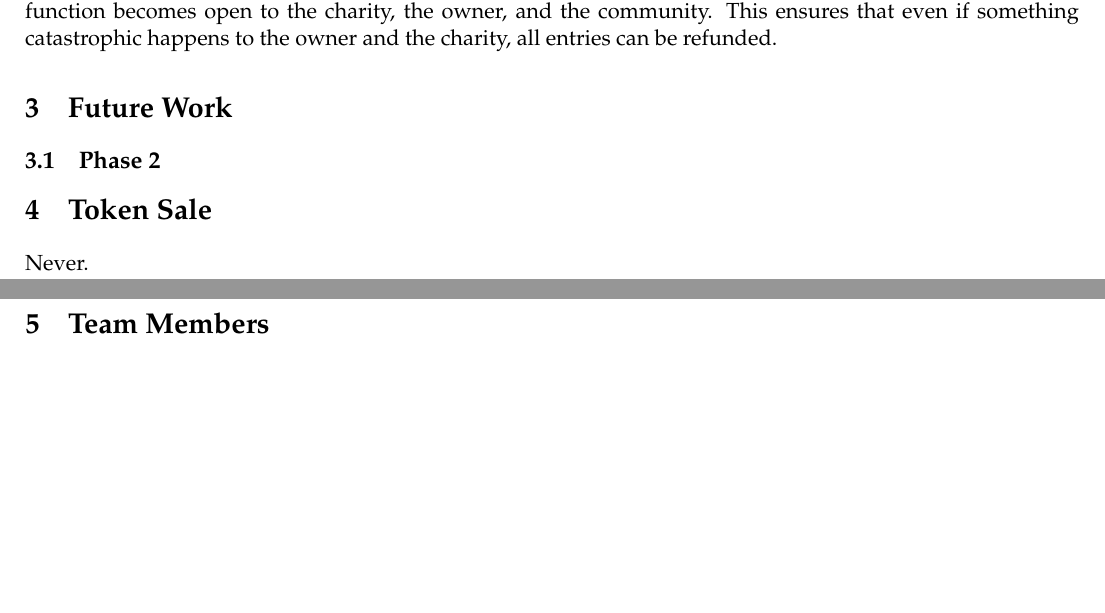
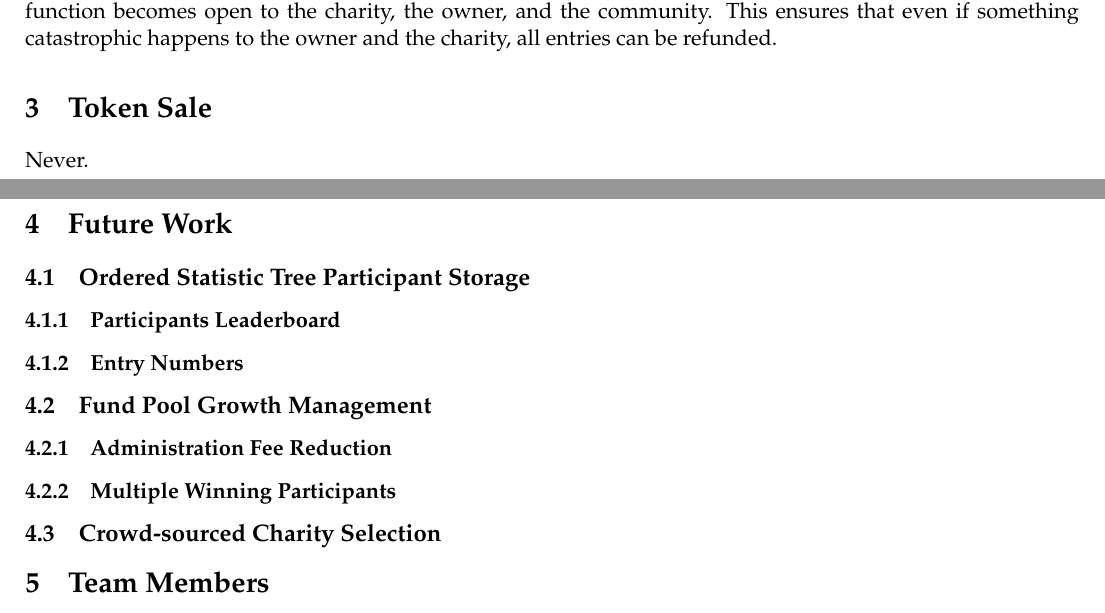
Before and after one commit to TeamPalmTree/charity-whitepaper, a LaTeX paper (seedom.tex): two parts of pages 8 and 9 of 10, joined at a grey line, cut so that both start at the same text, the shorter picture padded with empty space. Compiled offline with pdfLaTeX.

Commit message:
flushed out titles of future work section

```diff
--- a/seedom.tex
+++ b/seedom.tex
@@ -221,12 +221,24 @@ At any time after kickoff and before end, both the charity and the owner can can
 
 After the charity issues the end call, cancellation is impossible as funds have already been appropriated into the balances mapping. However, if the charity fails to end a fundraiser before the expire time, the cancel function becomes open to the charity, the owner, and the community. This ensures that even if something catastrophic happens to the owner and the charity, all entries can be refunded.
 
+\section{Token Sale}
+Never.
+
 \section{Future Work}
 
-\subsection{Phase 2}
+\subsection{Ordered Statistic Tree Participant Storage}
 
-\section{Token Sale}
-Never.
+\subsubsection{Participants Leaderboard}
+
+\subsubsection{Entry Numbers}
+
+\subsection{Fund Pool Growth Management}
+
+\subsubsection{Administration Fee Reduction}
+
+\subsubsection{Multiple Winning Participants}
+
+\subsection{Crowd-sourced Charity Selection}
 
 \section{Team Members}
 \vbox{
```
Also changed, not shown: seedom.pdf.
